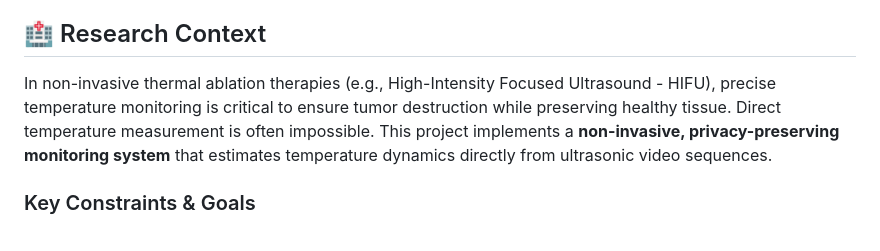
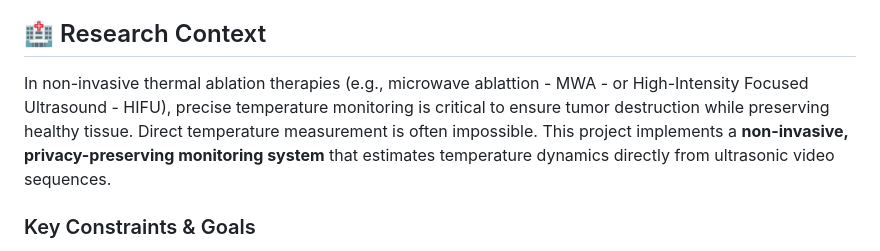
Before and after one commit to FNeubuerger/video_regression, a Markdown page: README.md, the part around the change. Drawn GitHub-style.

Commit message:
Update research context for thermal ablation therapies

```diff
--- a/README.md
+++ b/README.md
@@ -9,7 +9,7 @@ This repository contains the implementation for the paper **"Hybrid CNN-LSTM and
 
 ## 🏥 Research Context
 
-In non-invasive thermal ablation therapies (e.g., High-Intensity Focused Ultrasound - HIFU), precise temperature monitoring is critical to ensure tumor destruction while preserving healthy tissue. Direct temperature measurement is often impossible. This project implements a **non-invasive, privacy-preserving monitoring system** that estimates temperature dynamics directly from ultrasonic video sequences.
+In non-invasive thermal ablation therapies (e.g., microwave ablattion - MWA - or High-Intensity Focused Ultrasound - HIFU), precise temperature monitoring is critical to ensure tumor destruction while preserving healthy tissue. Direct temperature measurement is often impossible. This project implements a **non-invasive, privacy-preserving monitoring system** that estimates temperature dynamics directly from ultrasonic video sequences.
 
 ### Key Constraints & Goals
 *   **Privacy-First:** Patient data is processed locally on edge devices, eliminating the need for cloud transmission.
```
